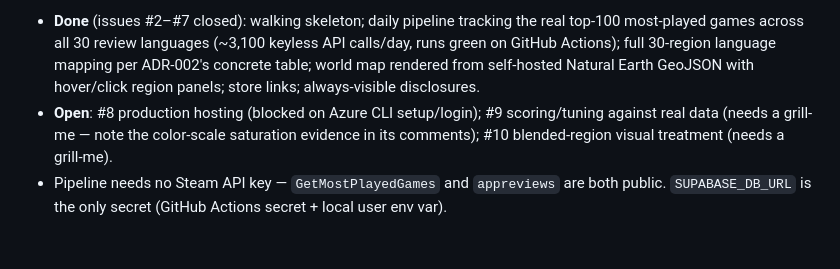
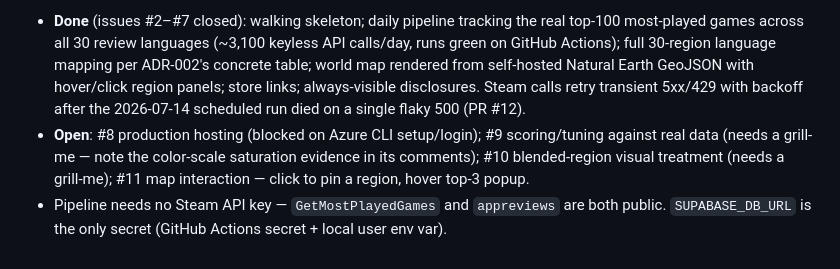
Before and after one commit to sokid93/SteamHeatmap, a Markdown page: CONTEXT.md, the part around one of its changes. GitHub-like rendering.

Commit message:
docs: refresh CONTEXT.md status for 2026-07-14
Co-Authored-By: Claude Fable 5 <noreply@anthropic.com>

```diff
--- a/CONTEXT.md
+++ b/CONTEXT.md
@@ -29,4 +29,4 @@ As of 2026-07-10 — MVP largely working end to end:
 
-- **Done** (issues #2–#7 closed): walking skeleton; daily pipeline tracking the real top-100 most-played games across all 30 review languages (~3,100 keyless API calls/day, runs green on GitHub Actions); full 30-region language mapping per ADR-002's concrete table; world map rendered from self-hosted Natural Earth GeoJSON with hover/click region panels; store links; always-visible disclosures.
-- **Open**: #8 production hosting (blocked on Azure CLI setup/login); #9 scoring/tuning against real data (needs a grill-me — note the color-scale saturation evidence in its comments); #10 blended-region visual treatment (needs a grill-me).
+- **Done** (issues #2–#7 closed): walking skeleton; daily pipeline tracking the real top-100 most-played games across all 30 review languages (~3,100 keyless API calls/day, runs green on GitHub Actions); full 30-region language mapping per ADR-002's concrete table; world map rendered from self-hosted Natural Earth GeoJSON with hover/click region panels; store links; always-visible disclosures. Steam calls retry transient 5xx/429 with backoff after the 2026-07-14 scheduled run died on a single flaky 500 (PR #12).
+- **Open**: #8 production hosting (blocked on Azure CLI setup/login); #9 scoring/tuning against real data (needs a grill-me — note the color-scale saturation evidence in its comments); #10 blended-region visual treatment (needs a grill-me); #11 map interaction — click to pin a region, hover top-3 popup.
 - Pipeline needs no Steam API key — `GetMostPlayedGames` and `appreviews` are both public. `SUPABASE_DB_URL` is the only secret (GitHub Actions secret + local user env var).
```
Also changed, not shown: other parts of CONTEXT.md (+1 -1 lines).
